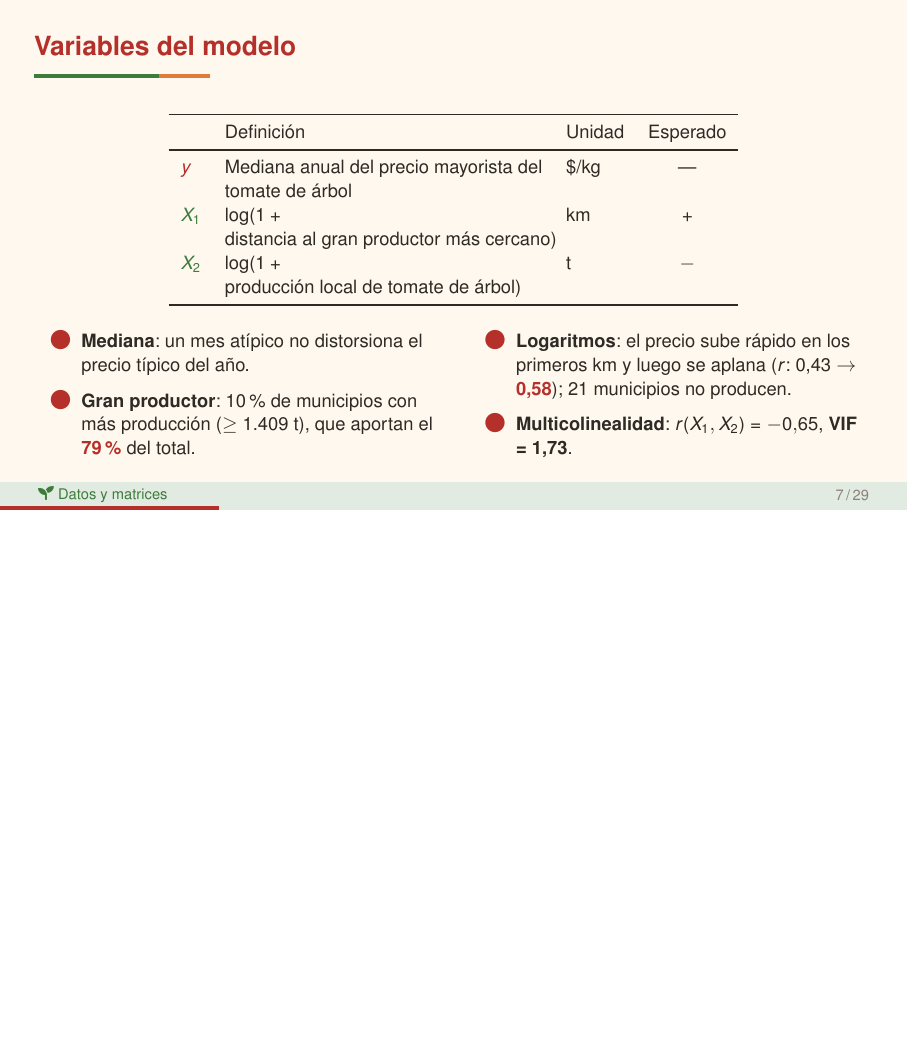
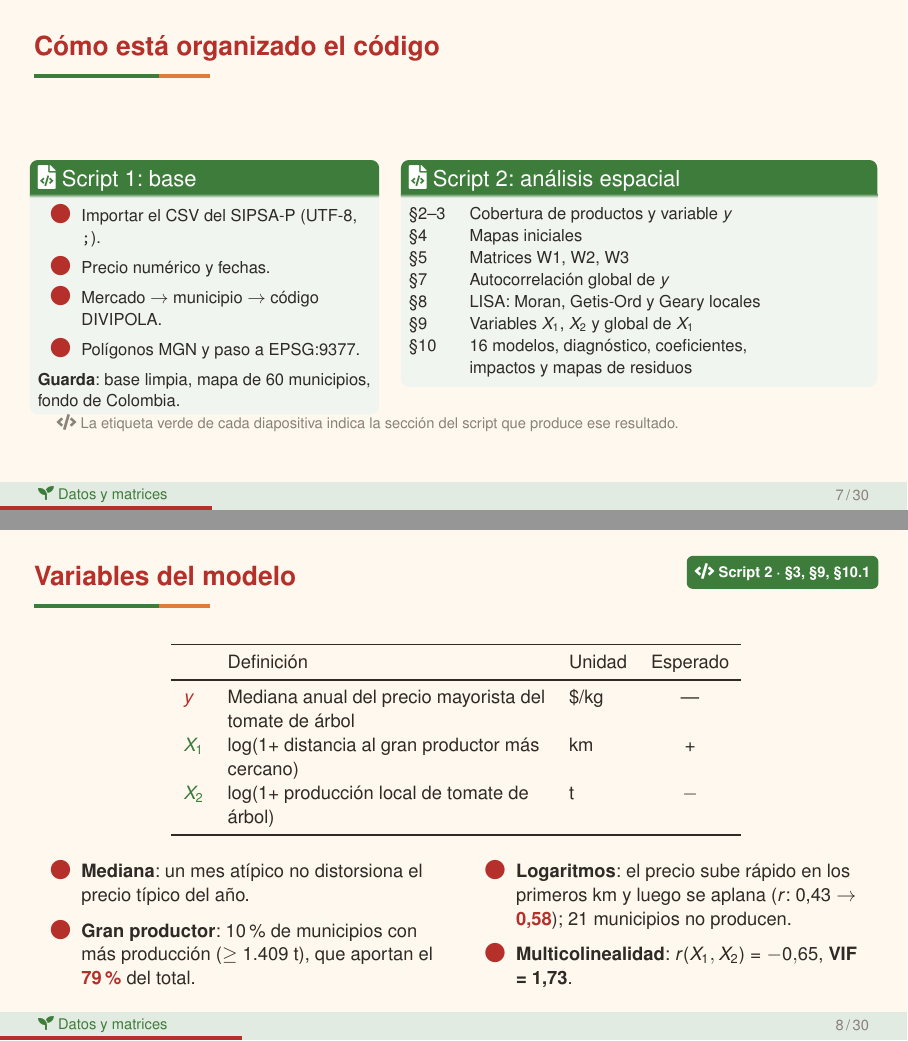
Before and after one commit to danielaestudio02-del/Estad-stica_espacial, LaTeX slides (presentacion/presentacion_parcial3.tex): page 7 of 29 before the commit and pages 7 and 8 of 30 after it, the two joined at a grey line, the shorter picture padded with empty space. Compiled offline with pdfLaTeX.

Commit message:
Presentación: etiquetas de sección del script y diapositiva del mapa del código
Co-Authored-By: Claude Opus 5.5 <noreply@anthropic.com>
Claude-Session: https://claude.ai/code/session_011TiJxtCugs63DdUeMGwds2

```diff
--- a/presentacion/presentacion_parcial3.tex
+++ b/presentacion/presentacion_parcial3.tex
@@ -123,6 +123,14 @@
   frame=single, rulecolor=\color{hoja!40}, breaklines=true, showstringspaces=false,
   literate={á}{{\'a}}1 {é}{{\'e}}1 {í}{{\'i}}1 {ó}{{\'o}}1 {ú}{{\'u}}1 {ñ}{{\~n}}1}
 
+
+% Etiqueta "En R": indica en qué parte del script está el resultado
+\newcommand{\enR}[1]{%
+  \begin{tikzpicture}[remember picture, overlay]
+    \node[anchor=north east, fill=hoja, text=white, rounded corners=3pt, font=\scriptsize\bfseries,
+          inner sep=4pt] at ($(current page.north east)+(-0.5,-0.45)$) {\faCode\ #1};
+  \end{tikzpicture}}
+
 % Destacar cifras
 \newcommand{\cifra}[1]{{\color{tomate}\bfseries #1}}
 \newcommand{\sig}{\textcolor{hoja}{\faCheck}}
@@ -249,15 +258,45 @@
   \end{columns}
 \end{frame}
 
+\begin{frame}{Cómo está organizado el código}
+  \begin{columns}[T]
+    \column{0.42\textwidth}
+    \begin{block}{\faFileCode\ Script 1: base}\footnotesize
+      \begin{itemize}
+        \item Importar el CSV del SIPSA-P (UTF-8, \texttt{;}).
+        \item Precio numérico y fechas.
+        \item Mercado $\to$ municipio $\to$ código DIVIPOLA.
+        \item Polígonos MGN y paso a EPSG:9377.
+      \end{itemize}
+      \textbf{Guarda}: base limpia, mapa de 60 municipios, fondo de Colombia.
+    \end{block}
+    \column{0.58\textwidth}
+    \begin{block}{\faFileCode\ Script 2: análisis espacial}\footnotesize
+      \begin{tabular}{@{}l l@{}}
+        §2--3 & Cobertura de productos y variable $y$ \\
+        §4    & Mapas iniciales \\
+        §5    & Matrices W1, W2, W3 \\
+        §7    & Autocorrelación global de $y$ \\
+        §8    & LISA: Moran, Getis-Ord y Geary locales \\
+        §9    & Variables $X_1$, $X_2$ y global de $X_1$ \\
+        §10   & 16 modelos, diagnóstico, coeficientes, \\
+              & impactos y mapas de residuos \\
+      \end{tabular}
+    \end{block}
+  \end{columns}
+  {\scriptsize\color{gris}\faCode\ La etiqueta verde de cada diapositiva indica la sección del script que produce ese resultado.}
+\end{frame}
+
 \begin{frame}{Variables del modelo}
+  \enR{Script 2 · §3, §9, §10.1}
   \centering\small
   \begin{tabular}{>{\bfseries}l >{\raggedright\arraybackslash}p{5.6cm} l c}
     \toprule
     & Definición & Unidad & Esperado \\
     \midrule
     \color{tomate}$y$ & Mediana anual del precio mayorista del tomate de árbol & \$/kg & --- \\
-    \color{hoja}$X_1$ & $\log(1+\text{distancia al gran productor más cercano})$ & km & $+$ \\
-    \color{hoja}$X_2$ & $\log(1+\text{producción local de tomate de árbol})$ & t & $-$ \\
+    \color{hoja}$X_1$ & $\log(1+$ distancia al gran productor más cercano$)$ & km & $+$ \\
+    \color{hoja}$X_2$ & $\log(1+$ producción local de tomate de árbol$)$ & t & $-$ \\
     \bottomrule
   \end{tabular}
 
```
Also changed, not shown: presentacion/presentacion_parcial3.pdf, presentacion/presentacion_parcial3.tex (14 more changed lines).
